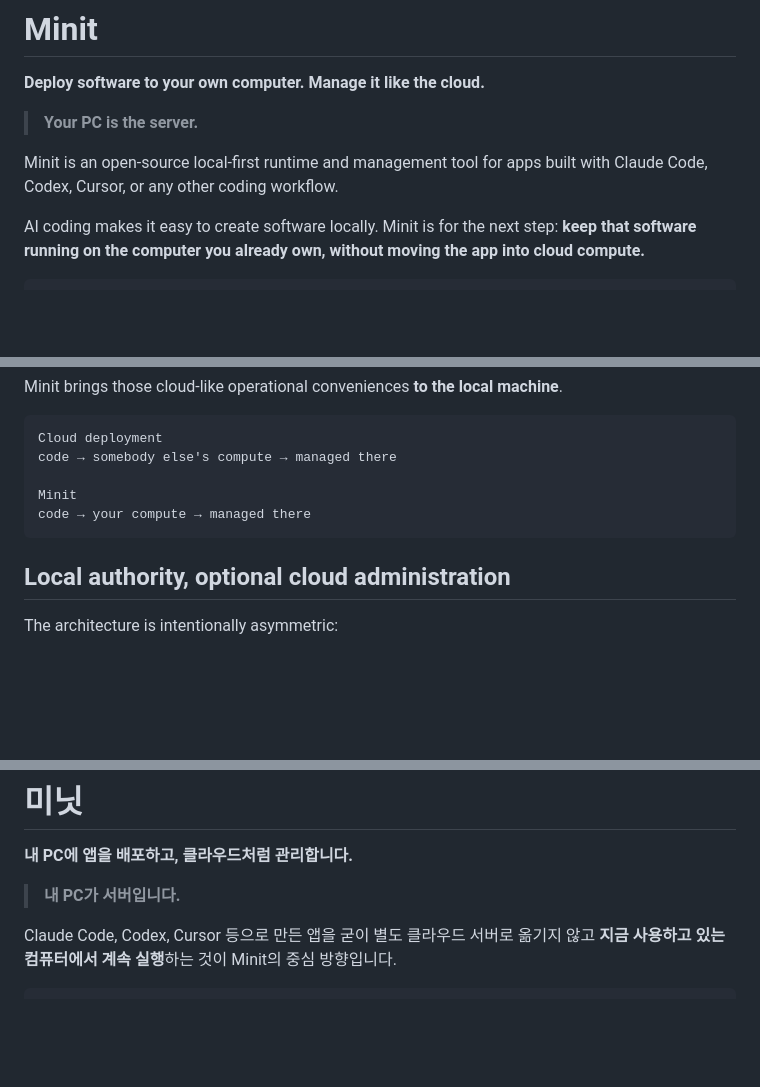
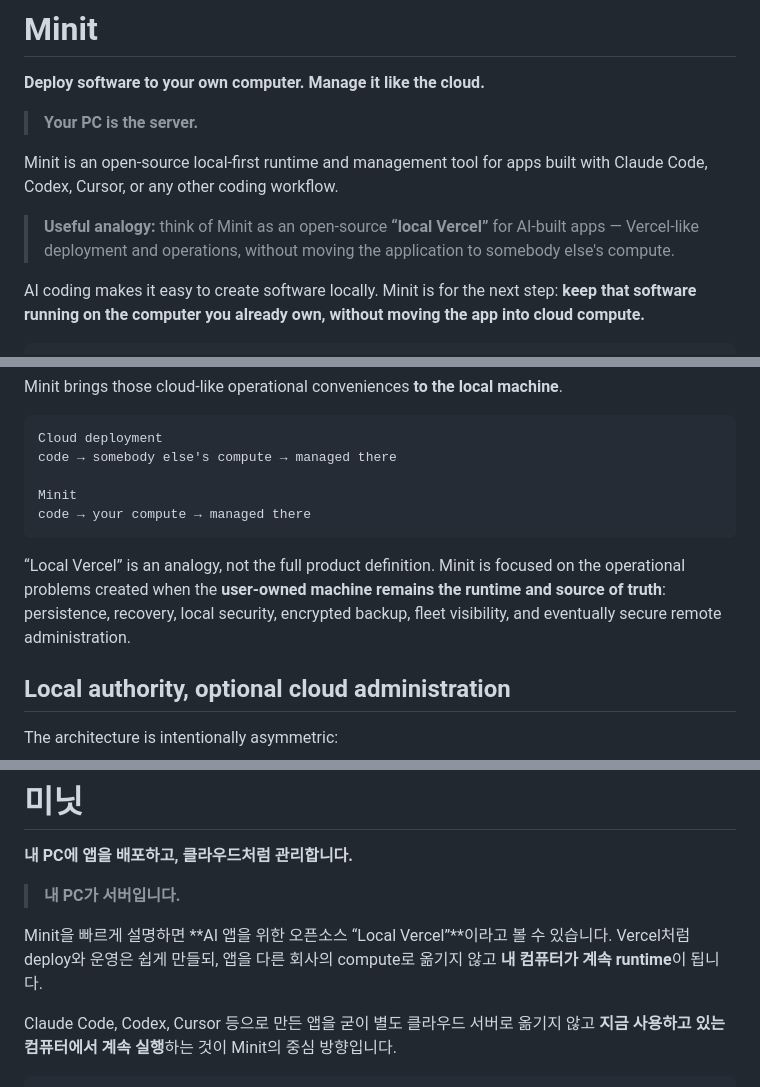
Before and after one commit to junghoonwoo-stack/minit, a Markdown page: README.md, 3 parts joined by grey strips. Rendered like a GitHub page; blank space fills up the shorter version.

Commit message:
Frame Minit as a local Vercel analogy

````diff
--- a/README.md
+++ b/README.md
@@ -5,6 +5,8 @@
 > **Your PC is the server.**
 
 Minit is an open-source local-first runtime and management tool for apps built with Claude Code, Codex, Cursor, or any other coding workflow.
+
+> **Useful analogy:** think of Minit as an open-source **“local Vercel”** for AI-built apps — Vercel-like deployment and operations, without moving the application to somebody else's compute.
 
 AI coding makes it easy to create software locally. Minit is for the next step: **keep that software running on the computer you already own, without moving the app into cloud compute.**
 
@@ -118,6 +120,8 @@ Minit
 code → your compute → managed there
 ```
 
+“Local Vercel” is an analogy, not the full product definition. Minit is focused on the operational problems created when the **user-owned machine remains the runtime and source of truth**: persistence, recovery, local security, encrypted backup, fleet visibility, and eventually secure remote administration.
+
 ## Local authority, optional cloud administration
 
 The architecture is intentionally asymmetric:
@@ -194,6 +198,8 @@ Current work is focused on local sandboxing, real-device persistence/key-store v
 
 > **내 PC가 서버입니다.**
 
+Minit을 빠르게 설명하면 **AI 앱을 위한 오픈소스 “Local Vercel”**이라고 볼 수 있습니다. Vercel처럼 deploy와 운영은 쉽게 만들되, 앱을 다른 회사의 compute로 옮기지 않고 **내 컴퓨터가 계속 runtime**이 됩니다.
+
 Claude Code, Codex, Cursor 등으로 만든 앱을 굳이 별도 클라우드 서버로 옮기지 않고 **지금 사용하고 있는 컴퓨터에서 계속 실행**하는 것이 Minit의 중심 방향입니다.
 
 ```text
````
